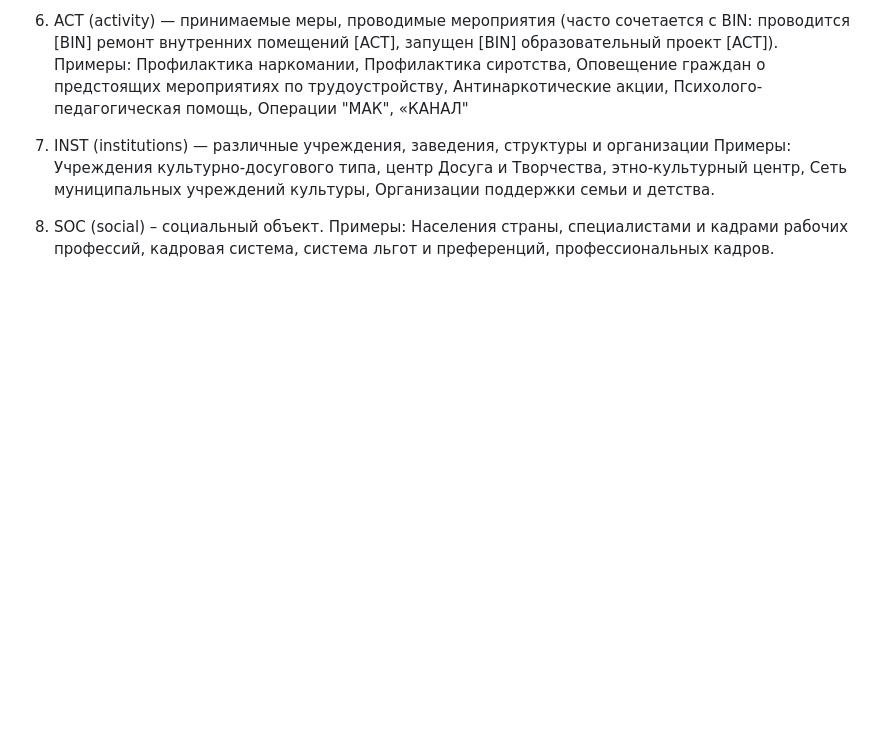
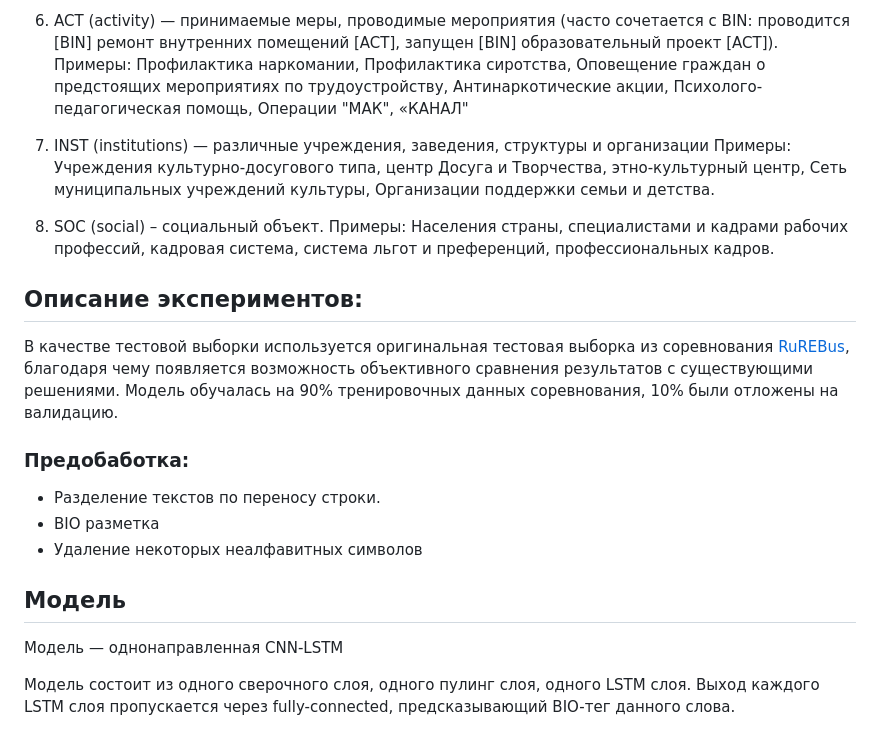
Before and after one commit to proshian/ner, a Markdown page: README.md, the part around the change. GitHub-like rendering; blank space fills up the shorter version.

```diff
--- a/README.md
+++ b/README.md
@@ -30,6 +30,18 @@
 
 8) SOC (social) – социальный объект.
 Примеры: Населения страны, специалистами и кадрами рабочих профессий, кадровая система, система льгот и преференций, профессиональных кадров.
-<!--
+
+## Описание экспериментов:
+В качестве тестовой выборки используется оригинальная тестовая выборка из соревнования [RuREBus](https://github.com/dialogue-evaluation/RuREBus), благодаря чему появляется возможность объективного сравнения результатов с существующими решениями. Модель обучалась на 90% тренировочных данных соревнования, 10% были отложены на валидацию.
+
+### Предобаботка:
+* Разделение текстов по переносу строки.
+* BIO разметка
+* Удаление некоторых неалфавитных символов
+
 ## Модель
- -->
+Модель — однонаправленная CNN-LSTM
+
+Модель состоит из одного сверочного слоя, одного пулинг слоя, одного
+LSTM слоя. Выход каждого LSTM слоя пропускается через fully-connected,
+предсказывающий BIO-тег данного слова.
```
